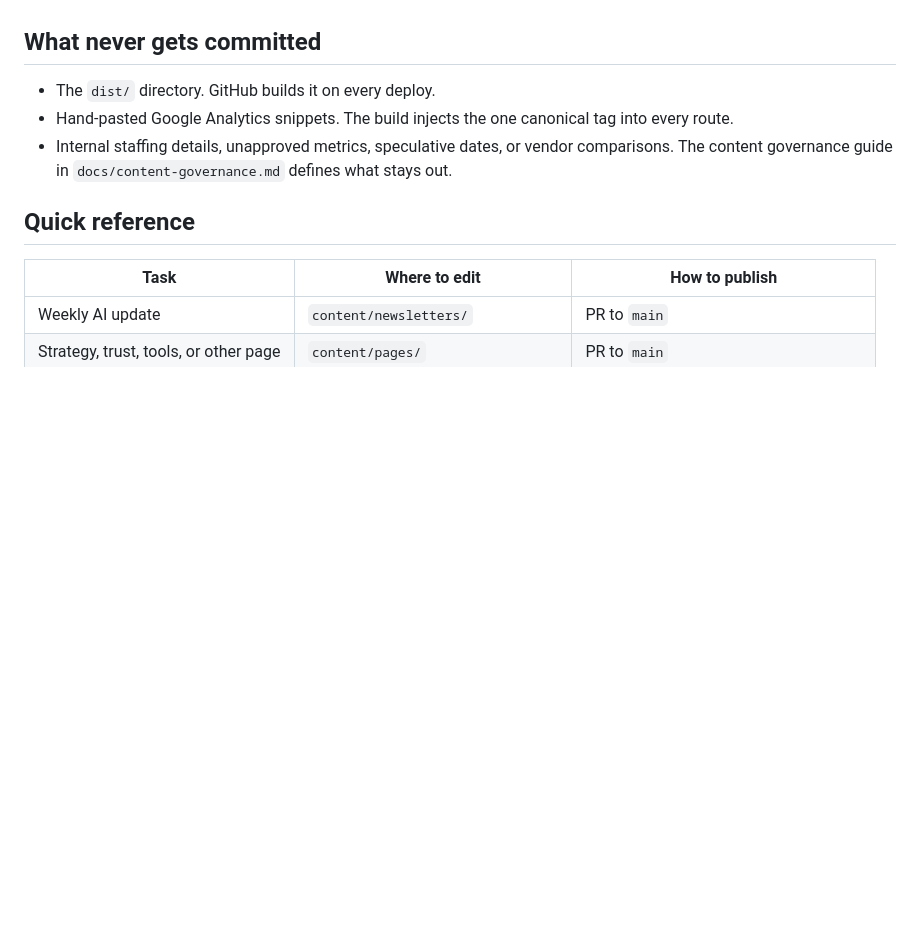
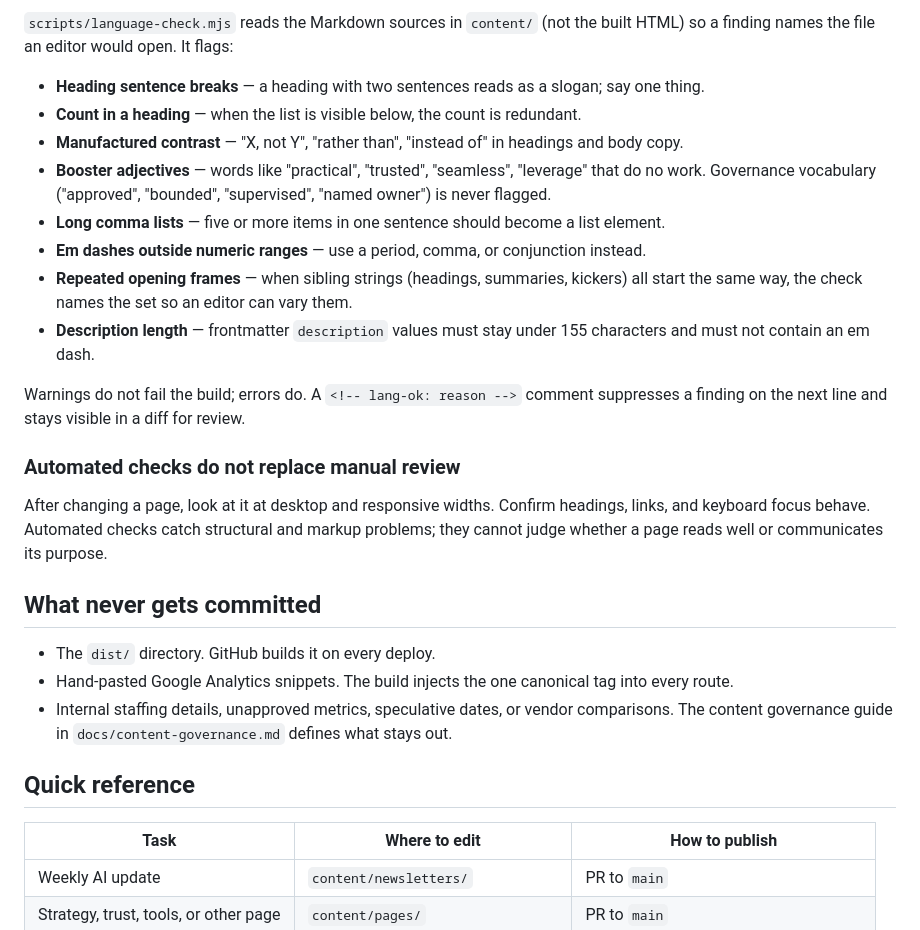
Before and after one commit to bpollak/tritonai-website, a Markdown page: docs/how-updates-and-publishing-work.md, the part around one of its changes. Rendered like a GitHub page; blank space fills up the shorter version.

```diff
--- a/docs/how-updates-and-publishing-work.md
+++ b/docs/how-updates-and-publishing-work.md
@@ -164,3 +207,19 @@ Automated checks do not replace visual and keyboard spot-checks. After changing
+`scripts/language-check.mjs` reads the Markdown sources in `content/` (not the built HTML) so a finding names the file an editor would open. It flags:
+
+- **Heading sentence breaks** — a heading with two sentences reads as a slogan; say one thing.
+- **Count in a heading** — when the list is visible below, the count is redundant.
+- **Manufactured contrast** — "X, not Y", "rather than", "instead of" in headings and body copy.
+- **Booster adjectives** — words like "practical", "trusted", "seamless", "leverage" that do no work. Governance vocabulary ("approved", "bounded", "supervised", "named owner") is never flagged.
+- **Long comma lists** — five or more items in one sentence should become a list element.
+- **Em dashes outside numeric ranges** — use a period, comma, or conjunction instead.
+- **Repeated opening frames** — when sibling strings (headings, summaries, kickers) all start the same way, the check names the set so an editor can vary them.
+- **Description length** — frontmatter `description` values must stay under 155 characters and must not contain an em dash.
+
+Warnings do not fail the build; errors do. A `<!-- lang-ok: reason -->` comment suppresses a finding on the next line and stays visible in a diff for review.
+
+### Automated checks do not replace manual review
+
+After changing a page, look at it at desktop and responsive widths. Confirm headings, links, and keyboard focus behave. Automated checks catch structural and markup problems; they cannot judge whether a page reads well or communicates its purpose.
 
 ## What never gets committed
 
```
Also changed, not shown: other parts of docs/how-updates-and-publishing-work.md (+50 -7 lines).
